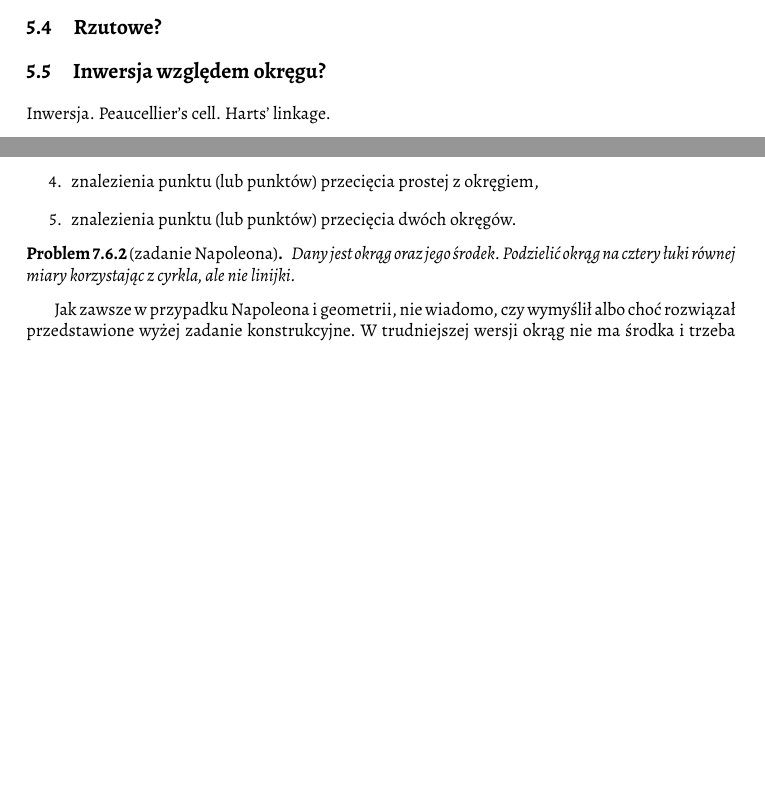
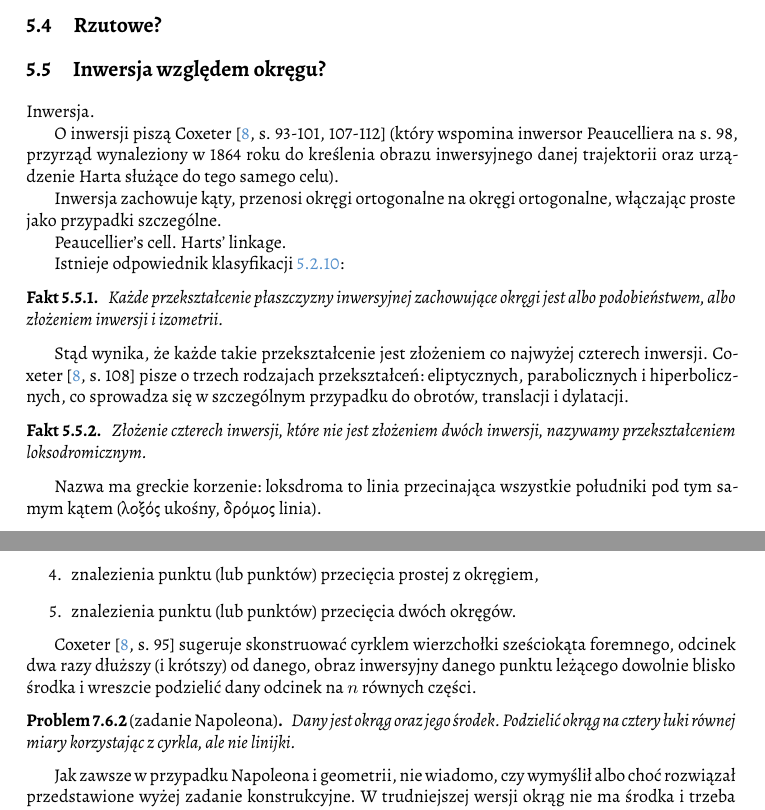
Before and after one commit to fechmistrz/almawaukh-geometry, a LaTeX document (src/geo-textbook.tex, which reads src/constructions/no_ruler.tex, src/transform/inversion.tex): two parts of pages 55 and 66 of 102, joined at a grey line, cut so that both start at the same text, the shorter picture padded with empty space. Compiled offline with XeLaTeX.

Commit message:
Coxeter-until-chapter-9

```diff
--- a/src/constructions/no_ruler.tex
+++ b/src/constructions/no_ruler.tex
@@ -20,4 +20,6 @@ Dla dowodu wystarczy pokazać, że cyrkel wystarcza do przeprowadzenia pięciu k
     \item znalezienia punktu (lub punktów) przecięcia dwóch okręgów.
 \end{enumerate}
 
+Coxeter \cite[s. 95]{coxeter_1967} sugeruje skonstruować cyrklem wierzchołki sześciokąta foremnego, odcinek dwa razy dłuższy (i krótszy) od danego, obraz inwersyjny danego punktu leżącego dowolnie blisko środka i wreszcie podzielić dany odcinek na $n$ równych części.
+
 %
--- a/src/transform/inversion.tex
+++ b/src/transform/inversion.tex
@@ -1,6 +1,29 @@
 Inwersja.
+
+O inwersji piszą Coxeter \cite[s. 93-101, 107-112]{coxeter_1967} (który wspomina inwersor Peaucelliera na s. 98, przyrząd wynaleziony w 1864 roku do kreślenia obrazu inwersyjnego danej trajektorii oraz urządzenie Harta służące do tego samego celu).
+
+Inwersja zachowuje kąty, przenosi okręgi ortogonalne na okręgi ortogonalne, włączając proste jako przypadki szczególne.
+
 Peaucellier's cell.
 Harts' linkage.
 % Coxeter s. 77: Magnus 1831 wymyślił ten termin
 % tamże: Peaucellier's cell; Hart's linkage
 % % https://en.wikipedia.org/wiki/Sacred_Mathematics
+
+
+Istnieje odpowiednik klasyfikacji \ref{podobienstwa_klasyfikacja}:
+
+\begin{proposition}
+    Każde przekształcenie płaszczyzny inwersyjnej zachowujące okręgi jest albo podobieństwem, albo złożeniem inwersji i izometrii.
+\end{proposition}
+
+Stąd wynika, że każde takie przekształcenie jest złożeniem co najwyżej czterech inwersji.
+Coxeter \cite[s. 108]{coxeter_1967} pisze o trzech rodzajach przekształceń: eliptycznych, parabolicznych i hiperbolicznych, co sprowadza się w szczególnym przypadku do obrotów, translacji i dylatacji.
+
+\begin{proposition}
+    Złożenie czterech inwersji, które nie jest złożeniem dwóch inwersji, nazywamy przekształceniem loksodromicznym.
+\end{proposition}
+
+Nazwa ma greckie korzenie: loksdroma to linia przecinająca wszystkie południki pod tym samym kątem (λοξός ukośny, δρόμος linia).
+
+%
```
Also changed, not shown: src/similarity/similarity.tex (+2 -0 lines), src/transform/classification.tex (+4 -2 lines), src/transform/similarity.tex (+1 -0 lines), src/triangle-circle/circle/circles.tex (+1 -1 lines), src/triangle-circle/triangle/feuerbach_euler.tex (+1 -1 lines).
